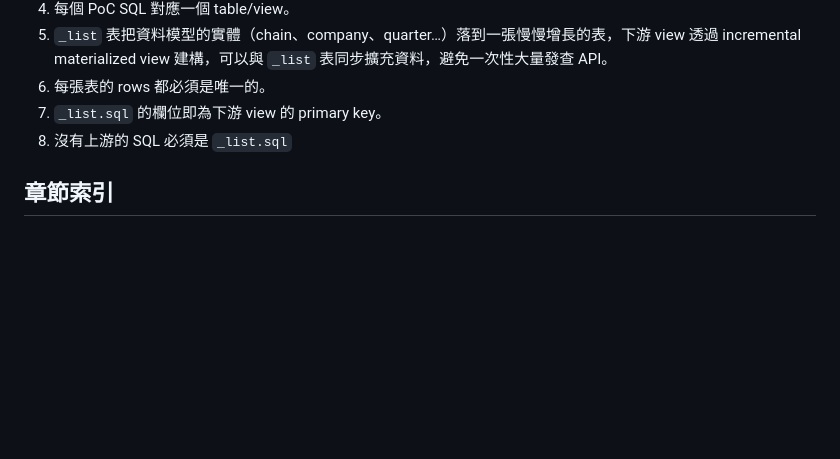
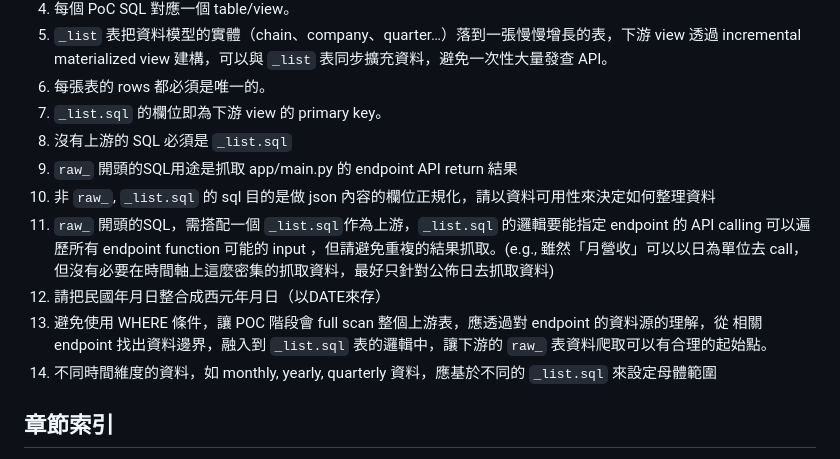
Before and after one commit to jeffrey82221/twstock_api, a Markdown page: db/poc/README.md, the part around the change. Rendered like a GitHub page; blank space fills up the shorter version.

Commit message:
update: rule

```diff
--- a/db/poc/README.md
+++ b/db/poc/README.md
@@ -13,6 +13,12 @@ incremental materialized view 建構，可以與 `_list` 表同步擴充資料
 6. 每張表的 rows 都必須是唯一的。
 7. `_list.sql` 的欄位即為下游 view 的 primary key。
 8. 沒有上游的 SQL 必須是 `_list.sql`
+9. `raw_` 開頭的SQL用途是抓取 app/main.py 的 endpoint API return 結果
+10. 非 `raw_`, `_list.sql` 的 sql 目的是做 json 內容的欄位正規化，請以資料可用性來決定如何整理資料
+11. `raw_` 開頭的SQL，需搭配一個 `_list.sql`作為上游，`_list.sql` 的邏輯要能指定 endpoint 的 API calling 可以遍歷所有 endpoint function 可能的 input ，但請避免重複的結果抓取。(e.g., 雖然「月營收」可以以日為單位去 call，但沒有必要在時間軸上這麼密集的抓取資料，最好只針對公佈日去抓取資料)
+12. 請把民國年月日整合成西元年月日（以DATE來存）
+13. 避免使用 WHERE 條件，讓 POC 階段會 full scan 整個上游表，應透過對 endpoint 的資料源的理解，從 相關 endpoint 找出資料邊界，融入到 `_list.sql` 表的邏輯中，讓下游的 `raw_` 表資料爬取可以有合理的起始點。
+14. 不同時間維度的資料，如 monthly, yearly, quarterly 資料，應基於不同的 `_list.sql` 來設定母體範圍
 
 ## 章節索引
 
```
